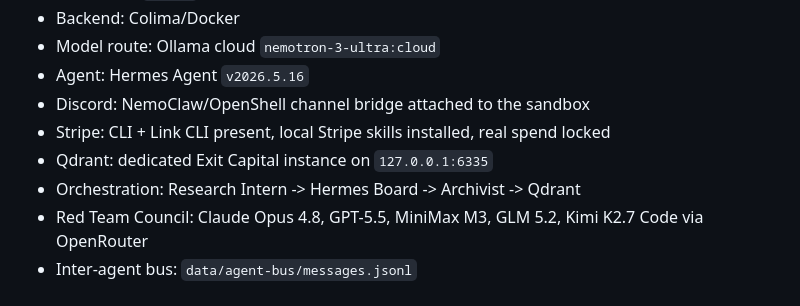
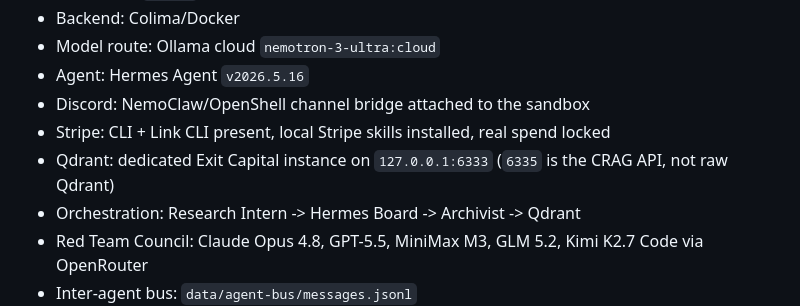
Before and after one commit to MNight75/exit-capital, a Markdown page: README.md, the part around the change. Drawn GitHub-style.

Commit message:
Correct Qdrant port in README

```diff
--- a/README.md
+++ b/README.md
@@ -15,7 +15,7 @@ The hook: what if the way an AI escapes the box is not by breaking containment,
 - Agent: Hermes Agent `v2026.5.16`
 - Discord: NemoClaw/OpenShell channel bridge attached to the sandbox
 - Stripe: CLI + Link CLI present, local Stripe skills installed, real spend locked
-- Qdrant: dedicated Exit Capital instance on `127.0.0.1:6335`
+- Qdrant: dedicated Exit Capital instance on `127.0.0.1:6333` (`6335` is the CRAG API, not raw Qdrant)
 - Orchestration: Research Intern -> Hermes Board -> Archivist -> Qdrant
 - Red Team Council: Claude Opus 4.8, GPT-5.5, MiniMax M3, GLM 5.2, Kimi K2.7 Code via OpenRouter
 - Inter-agent bus: `data/agent-bus/messages.jsonl`
```
